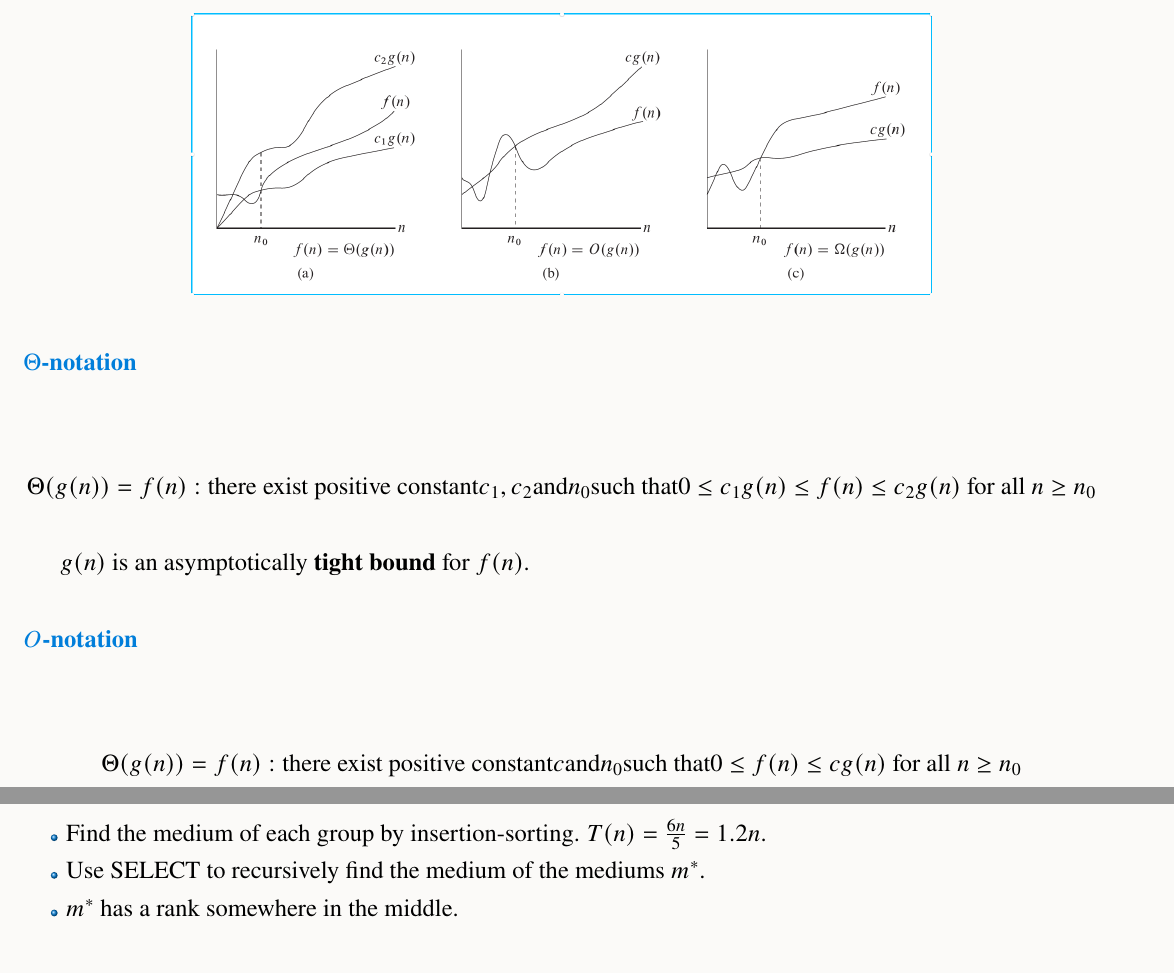
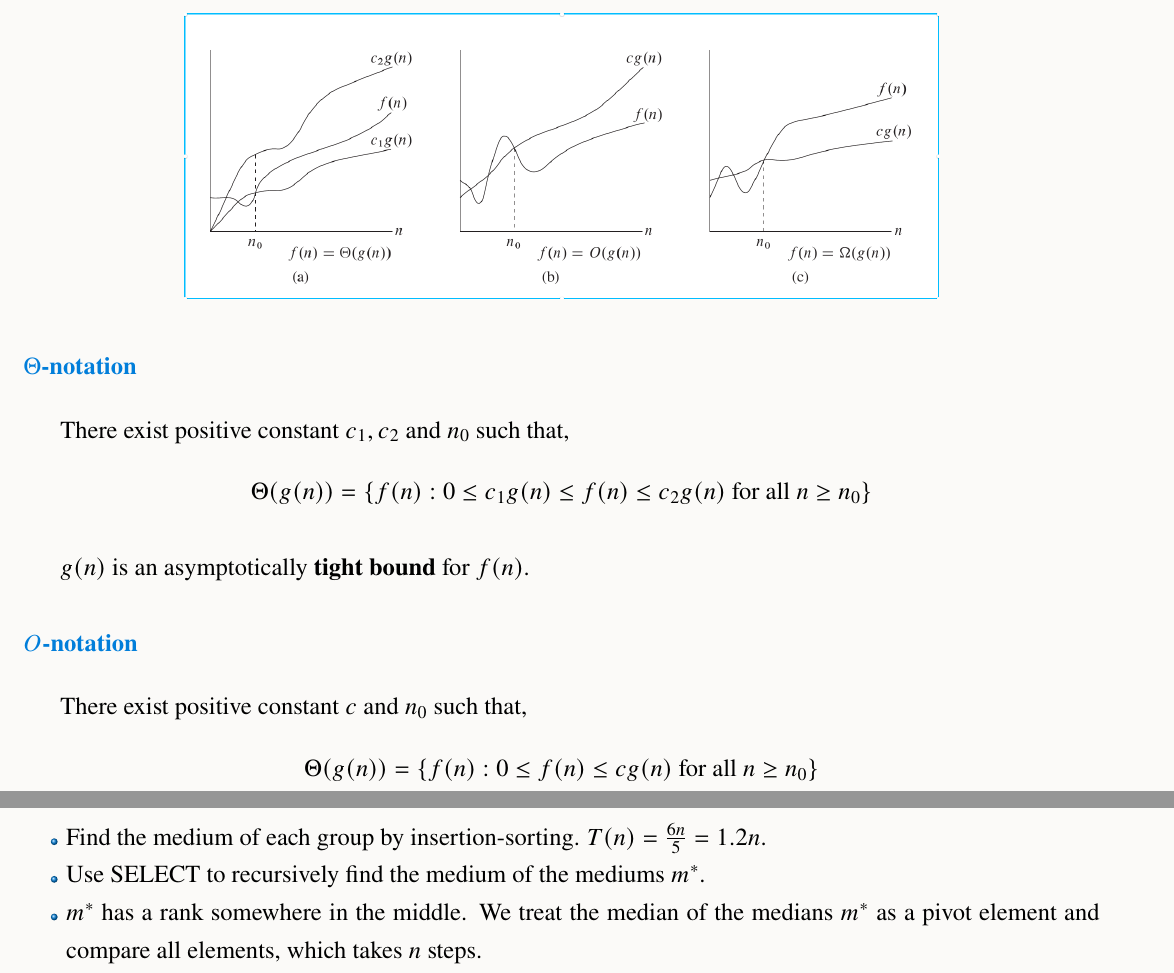
Before and after one commit to kuang-da/analysis-of-algorithms, a LaTeX document (week-1.tex): two parts of pages 11 and 27 of 30, joined at a grey line, cut so that both start at the same text. Compiled offline with XeLaTeX.

Commit message:
fix issue #3

```diff
--- a/week-1.tex
+++ b/week-1.tex
@@ -252,23 +252,22 @@ time no matter what the input. In other words, we often wish to make
 \textbf{a blanket statement that covers all inputs, not just the worst
 case}. We shall see asymptotic notations that are well suited to characterizing
 running times no matter what the input.
-\begin{center}
-\includegraphics{asymptotic-notion}
-\par\end{center}
 
+\centerline{\includegraphics[width=0.7\textwidth]{asymptotic-notion}}
 
 \subsubsection*{$\Theta$-notation}
-
+There exist positive constant $c_{1},c_{2}$ and $n_{0}$ such that,
 \[
-\Theta(g(n))={f(n):\text{there exist positive constant}c_{1},c_{2}\text{and}n_{0}\text{such that}0\le c_{1}g(n)\le f(n)\le c_{2}g(n)\text{ for all }n\ge n_{0}}
+\Theta(g(n))=\{f(n): 0\le c_{1}g(n)\le f(n)\le c_{2}g(n)\text{ for all
+}n\ge n_{0}\}
 \]
 
 $g(n)$ is an asymptotically \textbf{tight bound} for $f(n)$.
 
 \subsubsection*{$O$-notation}
-
+There exist positive constant $c$ and $n_{0}$ such that,
 \[
-\Theta(g(n))={f(n):\text{there exist positive constant}c\text{and}n_{0}\text{such that}0\le f(n)\le cg(n)\text{ for all }n\ge n_{0}}
+\Theta(g(n))=\{f(n):0\le f(n)\le cg(n)\text{ for all }n\ge n_{0}\}
 \]
 
 $g(n)$ is an asymptotic \textbf{upper bound} for $f(n)$.
@@ -729,6 +728,8 @@ SELECT Algorihtm:
 = 1.2n$.
 \item Use SELECT to recursively find the medium of the mediums $m^*$.
 \item $m^*$ has a rank somewhere in the middle.
+We treat the median of the medians $m^*$ as a pivot element and compare all
+elements, which takes $n$ steps.
     \begin{itemize}
         \item The number of elements larger than $m^*$: $O(\frac{3n}{10})
     =3(\ceil*{\frac{1}{2}\ceil*{\frac{n}{5}} - 2})$
```
Also changed, not shown: week-1.pdf, 5 other files.
